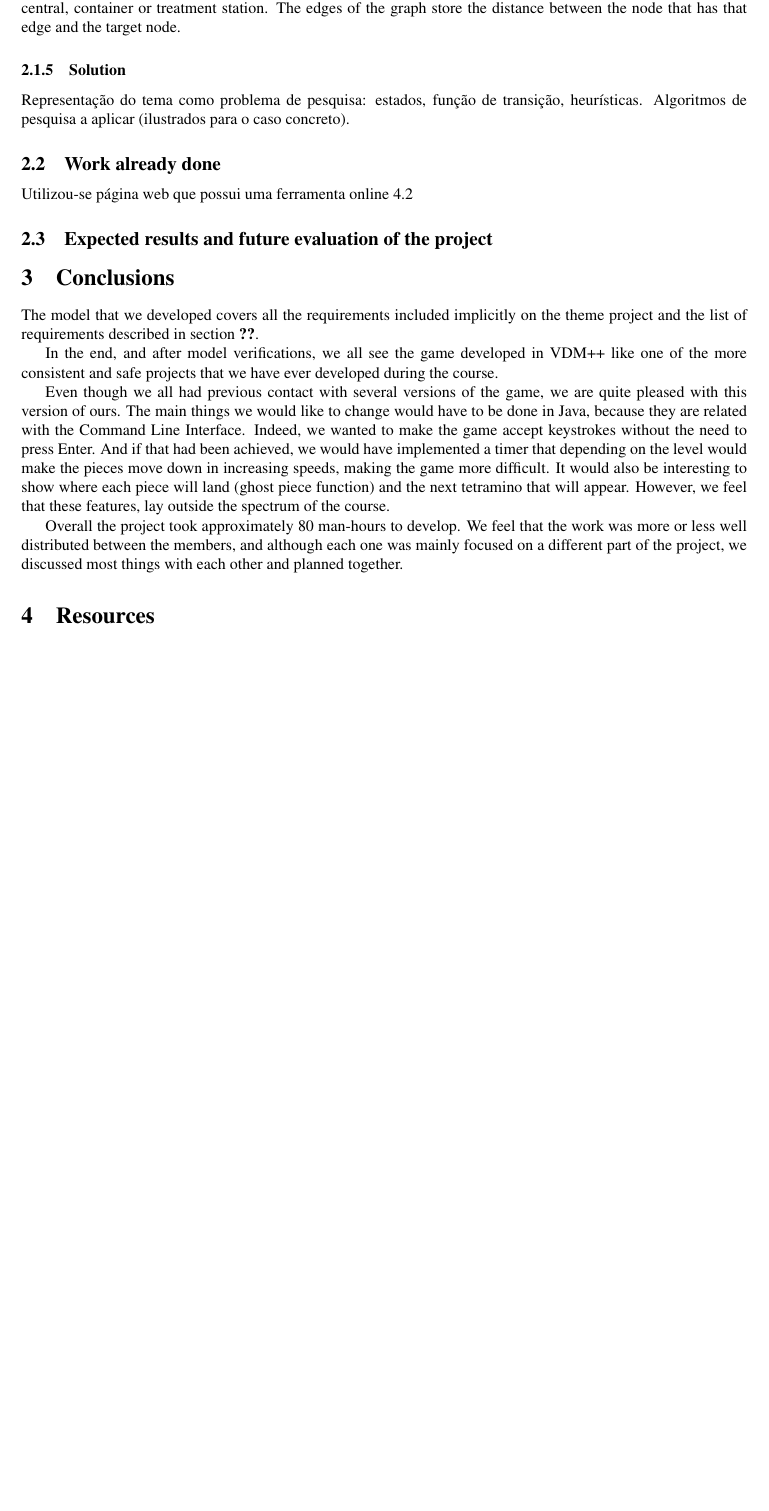
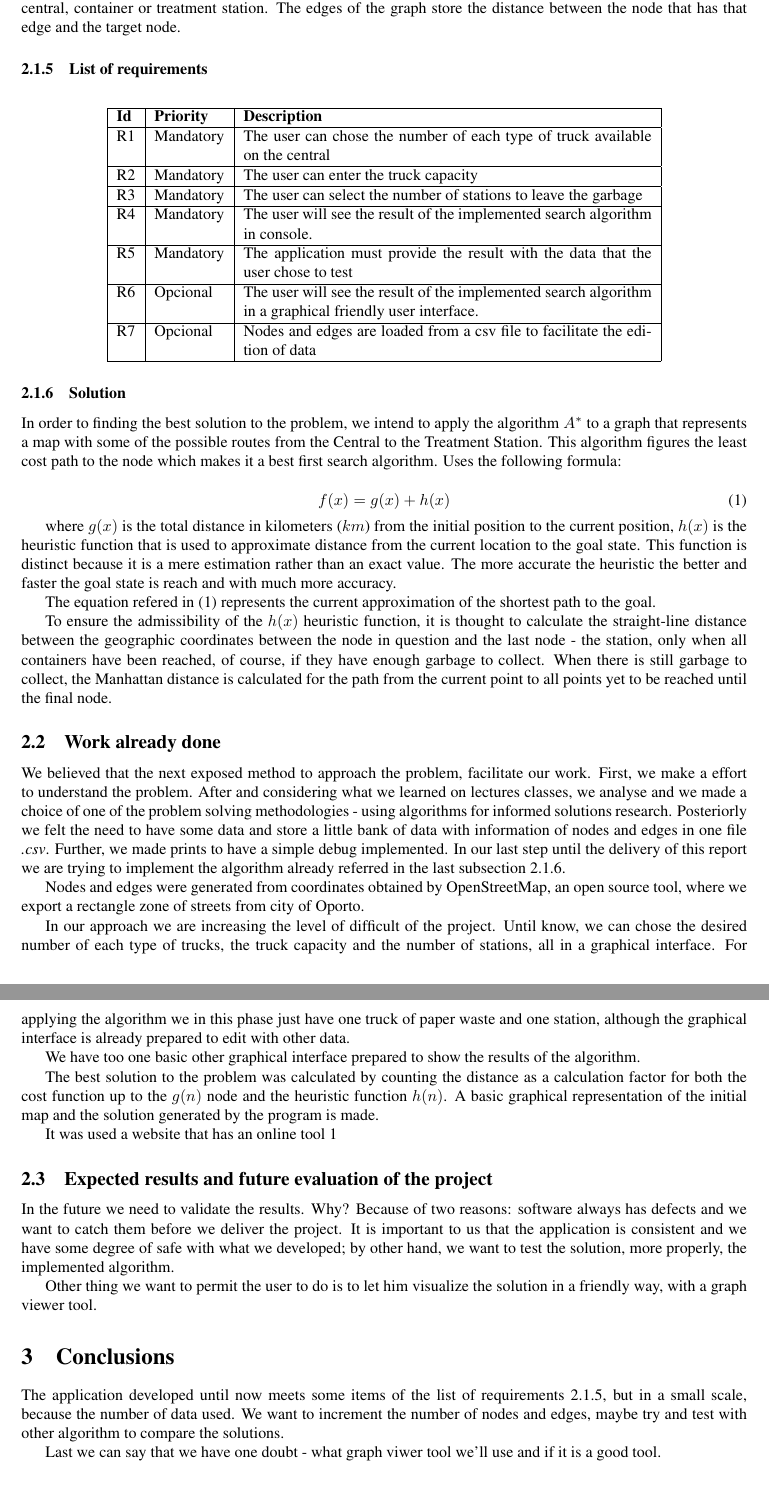
Before and after one commit to nmvalente/projetoI, a LaTeX document (doc/mid-report/report.tex): part of page 4 of 5 before the commit and two parts of pages 4 and 5 of 6 after it, the two joined at a grey line, cut so that both start at the same text, the shorter picture padded with empty space. Compiled offline with pdfLaTeX.

Commit message:
mid-report finished

```diff
--- a/doc/mid-report/report.tex
+++ b/doc/mid-report/report.tex
@@ -109,28 +109,70 @@ In order to make the problem more realistic, we try to use some streets of the c
 
 To represent the map of this problem, we considered a non-directed graph with a list of adjacent edges on each node and it is used to represent, in general, the garbage container map. A node represents a point of passage: central, container or treatment station. The edges of the graph store the distance between the node that has that edge and the target node.
 
-\subsubsection{Solution}
+\subsubsection{List of requirements}\label{subsecsec:requirements}
 
-% todo
+\begin{table}[H]
+	\centering
+	\label{tab:list-of-requirements}
+	\begin{tabular}{|l|l|p{9cm}|}
+		\hline
+		\textbf{Id} & \textbf{Priority} & \textbf{Description} \\ \hline
+		R1 & Mandatory        & The user can chose the number of each type of truck available on the central  \\ \hline
+		R2 & Mandatory         & The user can enter the truck capacity \\ \hline
+		R3 & Mandatory          & The user can select the number of stations to leave the garbage \\ \hline
+		R4 & Mandatory         & The user will see the result of the implemented search algorithm in console. \\ \hline
+		R5 & Mandatory         & The application must provide the result with the data that the user chose to test \\ \hline
+		R6 & Opcional         & The user will see the result of the implemented search algorithm in a graphical friendly user interface.\\ \hline
+		R7 & Opcional         & Nodes and edges are loaded from a csv file to facilitate the edition of data \\ \hline
+	\end{tabular}
+\end{table}
 
-Representação do tema como problema de pesquisa: estados, função de transição, heurísticas.
-Algoritmos de pesquisa a aplicar (ilustrados para o caso concreto).
+\subsubsection{Solution}\label{solution}
+
+In order to finding the best solution to the problem, we intend to apply the algorithm $A^*$ to a graph that represents a map with some of the possible routes from the Central to the Treatment Station. This algorithm figures the least cost path to the node which makes it a best first search algorithm. Uses the following formula:
+
+\begin{equation}\label{equation}
+f(x) = g(x) + h(x)
+\end{equation}
+
+where $g(x)$ is the total distance in kilometers ($km$) from the initial position to the current position, $h(x)$ is the heuristic function that is used to approximate distance from the current location to the goal state. This function is distinct because it is a mere estimation rather than an exact value. The more accurate the heuristic the better and faster the goal state is reach and with much more accuracy.
+
+The equation refered in (\ref{equation}) represents the current approximation of the shortest path to the goal.
+
+To ensure the admissibility of the $h(x)$ heuristic function, it is thought to calculate the straight-line distance between the geographic coordinates between the node in question and the last node - the station, only when all containers have been reached, of course, if they have enough garbage to collect.
+When there is still garbage to collect, the Manhattan distance is calculated for the path from the current point to all points yet to be reached until the final node.
 
 \subsection{Work already done}
 
-Utilizou-se página web que possui uma ferramenta online \ref{openStreet}
+We believed that the next exposed method to approach the problem, facilitate our work. First, we make a effort to understand the problem. After and considering what we learned on lectures classes, we analyse and we made a choice of one of the problem solving methodologies - using algorithms for informed solutions research.
+Posteriorly we felt the need to have some data and store a little bank of data with information of nodes and edges in one file \emph{.csv}.
+Further, we made prints to have a simple debug implemented.
+In our last step until the delivery of this report we are trying to implement the algorithm already referred in the last subsection \ref{solution}.
+
+Nodes and edges were generated from coordinates obtained by OpenStreetMap, an open source tool, where we export a rectangle zone of streets from city of Oporto.
+
+In our approach we are increasing the level of difficult of the project. Until know, we can chose the desired number of each type of trucks, the truck capacity and the number of stations, all in a graphical interface. For applying the algorithm we in this phase just have one truck of paper waste and one station, although the graphical interface is already prepared to edit with other data.
+
+We have too one basic other graphical interface prepared to show the results of the algorithm.
+
+
+The best solution to the problem was calculated by counting the distance as a calculation factor for both the cost function up to the $g(n)$ node and the heuristic function $h(n)$. A basic graphical representation of the initial map and the solution generated by the program is made.
+
+It was used a website that has an online tool \ref{itm:openStreet}
 
 \subsection{Expected results and future evaluation of the project}
 
+In the future we need to validate the results. Why? Because of two reasons: software always has defects and we want to catch them before we deliver the project. It is important to us that the application is consistent and we have some degree of safe with what we developed; by other hand, we want to test the solution, more properly, the implemented algorithm.
+
+Other thing we want to permit the user to do is to let him visualize the solution in a friendly way, with a graph viewer tool.
+
 \section{Conclusions}
 
-The model that we developed covers all the requirements included implicitly on the theme project and the list of requirements described in section \ref{sec:requirements}.
+The application developed until now meets some items of the list of requirements \ref{subsecsec:requirements}, but in a small scale, because the number of data used. We want to increment the number of nodes and edges, maybe try and test with other algorithm to compare the solutions.
 
-In the end, and after model verifications, we all see the game developed in VDM++ like one of the more consistent and safe projects that we have ever developed during the course.
+Last we can say that we have one doubt - what graph viwer tool we'll use and if it is a good tool.
 
-Even though we all had previous contact with several versions of the game, we are quite pleased with this version of ours. The main things we would like to change would have to be done in Java, because they are related with the Command Line Interface. Indeed, we wanted to make the game accept keystrokes without the need to press Enter. And if that had been achieved, we would have implemented a timer that depending on the level would make the pieces move down in increasing speeds, making the game more difficult. It would also be interesting to show where each piece will land (ghost piece function) and the next tetramino that will appear. However, we feel that these features, lay outside the spectrum of the course.
-
-Overall the project took approximately 80 man-hours to develop. We feel that the work was more or less well distributed between the members, and although each one was mainly focused on a different part of the project, we discussed most things with each other and planned together.
+\newpage
 
 \section{Resources}
 
```
Also changed, not shown: doc/mid-report/logo.png (deleted), doc/mid-report/report.pdf, doc/mid-report/report.tex (25 more changed lines), 1 other file.
